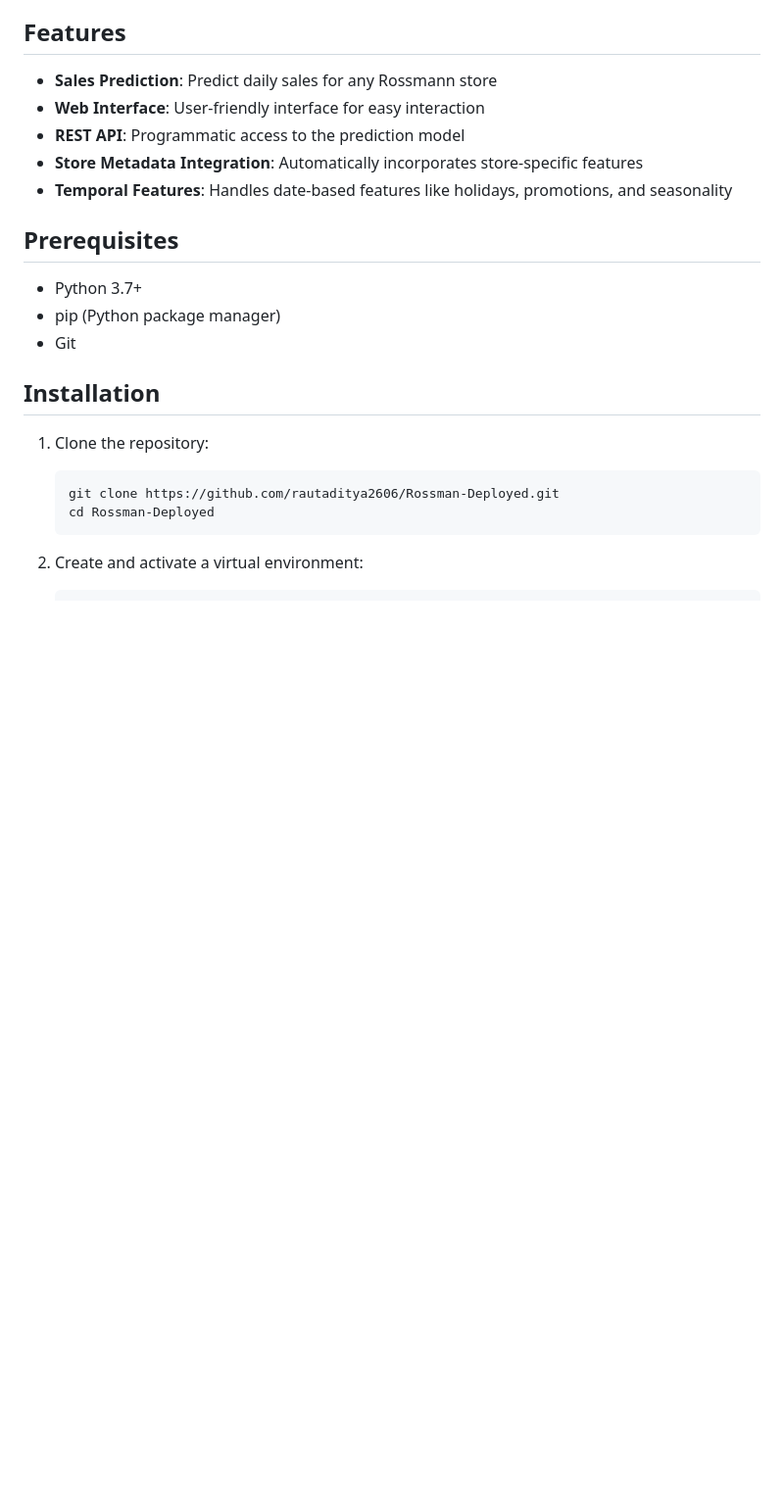
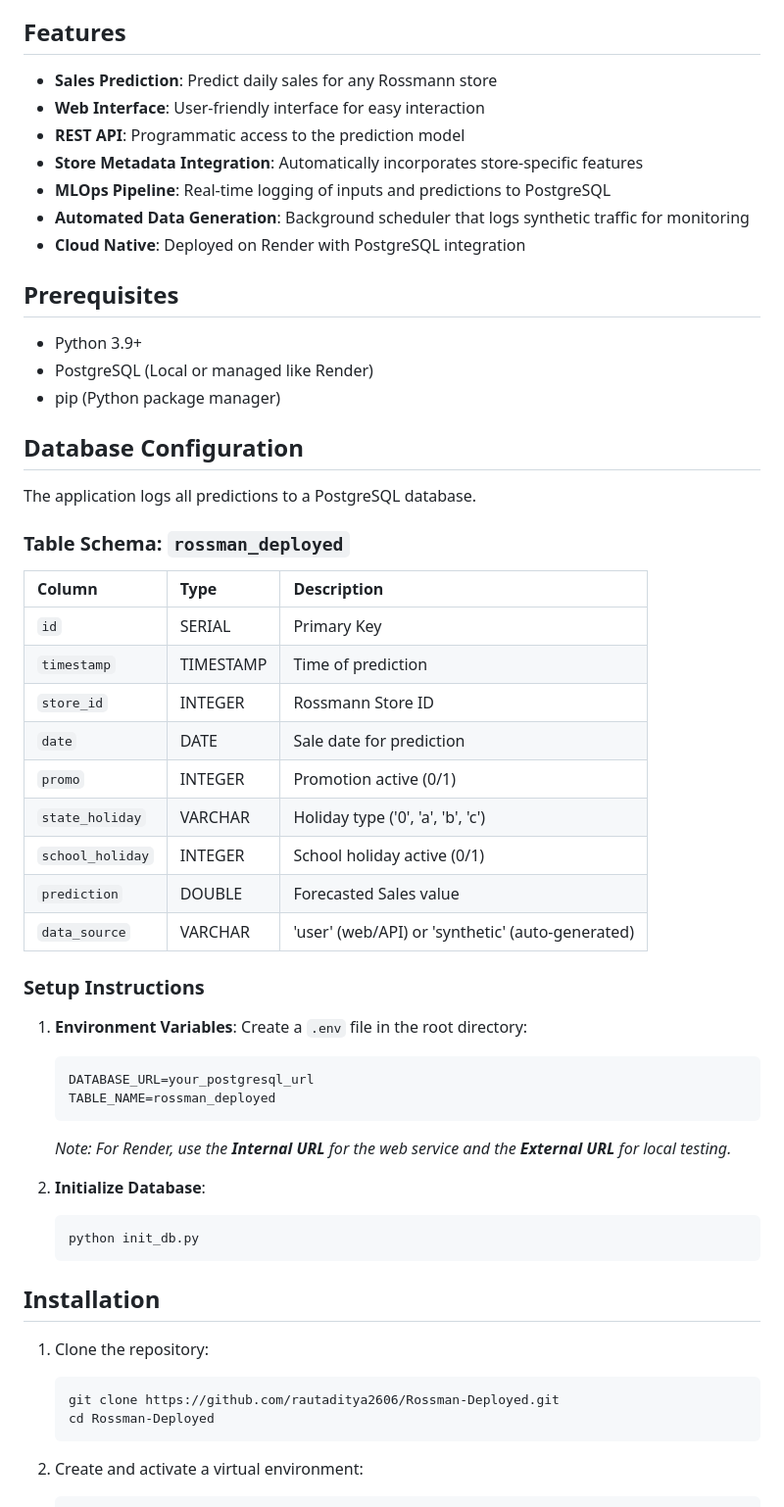
Before and after one commit to rautaditya2606/Rossman-Deployed, a Markdown page: README.md, the part around the change. Shown at 98% size. GitHub-like rendering; blank space fills up the shorter version.

Commit message:
updated hte readme

````diff
--- a/README.md
+++ b/README.md
@@ -12,13 +12,46 @@ A machine learning web application that predicts daily sales for Rossmann stores
 - **Web Interface**: User-friendly interface for easy interaction
 - **REST API**: Programmatic access to the prediction model
 - **Store Metadata Integration**: Automatically incorporates store-specific features
-- **Temporal Features**: Handles date-based features like holidays, promotions, and seasonality
+-   **MLOps Pipeline**: Real-time logging of inputs and predictions to PostgreSQL
+-   **Automated Data Generation**: Background scheduler that logs synthetic traffic for monitoring
+-   **Cloud Native**: Deployed on Render with PostgreSQL integration
 
 ## Prerequisites
 
-- Python 3.7+
-- pip (Python package manager)
-- Git
+-   Python 3.9+
+-   PostgreSQL (Local or managed like Render)
+-   pip (Python package manager)
+
+## Database Configuration
+
+The application logs all predictions to a PostgreSQL database.
+
+### Table Schema: `rossman_deployed`
+| Column | Type | Description |
+| :--- | :--- | :--- |
+| `id` | SERIAL | Primary Key |
+| `timestamp` | TIMESTAMP | Time of prediction |
+| `store_id` | INTEGER | Rossmann Store ID |
+| `date` | DATE | Sale date for prediction |
+| `promo` | INTEGER | Promotion active (0/1) |
+| `state_holiday` | VARCHAR | Holiday type ('0', 'a', 'b', 'c') |
+| `school_holiday` | INTEGER | School holiday active (0/1) |
+| `prediction` | DOUBLE | Forecasted Sales value |
+| `data_source` | VARCHAR | 'user' (web/API) or 'synthetic' (auto-generated) |
+
+### Setup Instructions
+
+1.  **Environment Variables**: Create a `.env` file in the root directory:
+    ```env
+    DATABASE_URL=your_postgresql_url
+    TABLE_NAME=rossman_deployed
+    ```
+    *Note: For Render, use the **Internal URL** for the web service and the **External URL** for local testing.*
+
+2.  **Initialize Database**:
+    ```bash
+    python init_db.py
+    ```
 
 ## Installation
 
````
